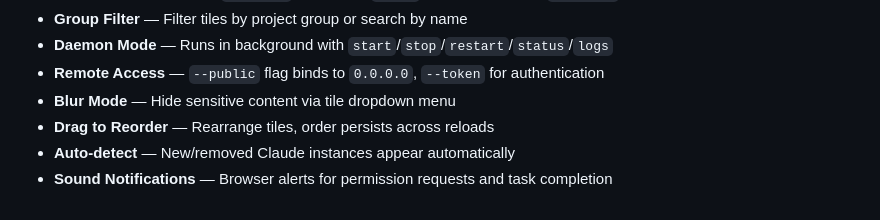
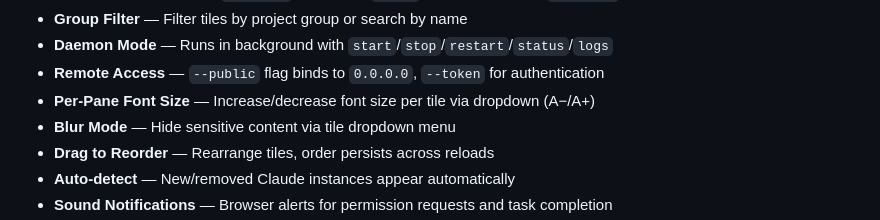
Before and after one commit to ogtayhuseynov0/claude-wall, a Markdown page: README.md, the part around the change. Rendered like a GitHub page.

Commit message:
readme: add per-pane font size feature

```diff
--- a/README.md
+++ b/README.md
@@ -22,6 +22,7 @@
 - **Group Filter** — Filter tiles by project group or search by name
 - **Daemon Mode** — Runs in background with `start`/`stop`/`restart`/`status`/`logs`
 - **Remote Access** — `--public` flag binds to `0.0.0.0`, `--token` for authentication
+- **Per-Pane Font Size** — Increase/decrease font size per tile via dropdown (A−/A+)
 - **Blur Mode** — Hide sensitive content via tile dropdown menu
 - **Drag to Reorder** — Rearrange tiles, order persists across reloads
 - **Auto-detect** — New/removed Claude instances appear automatically
```
